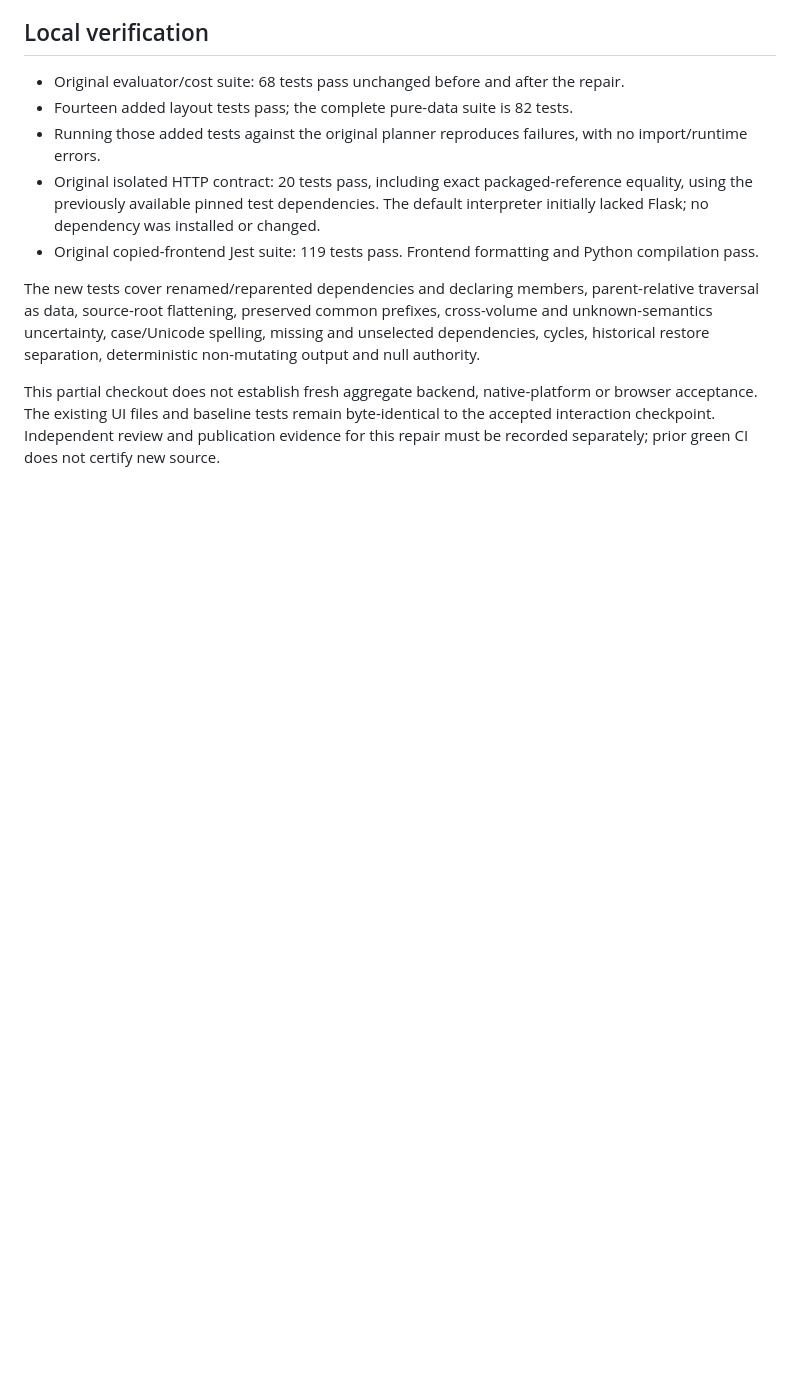
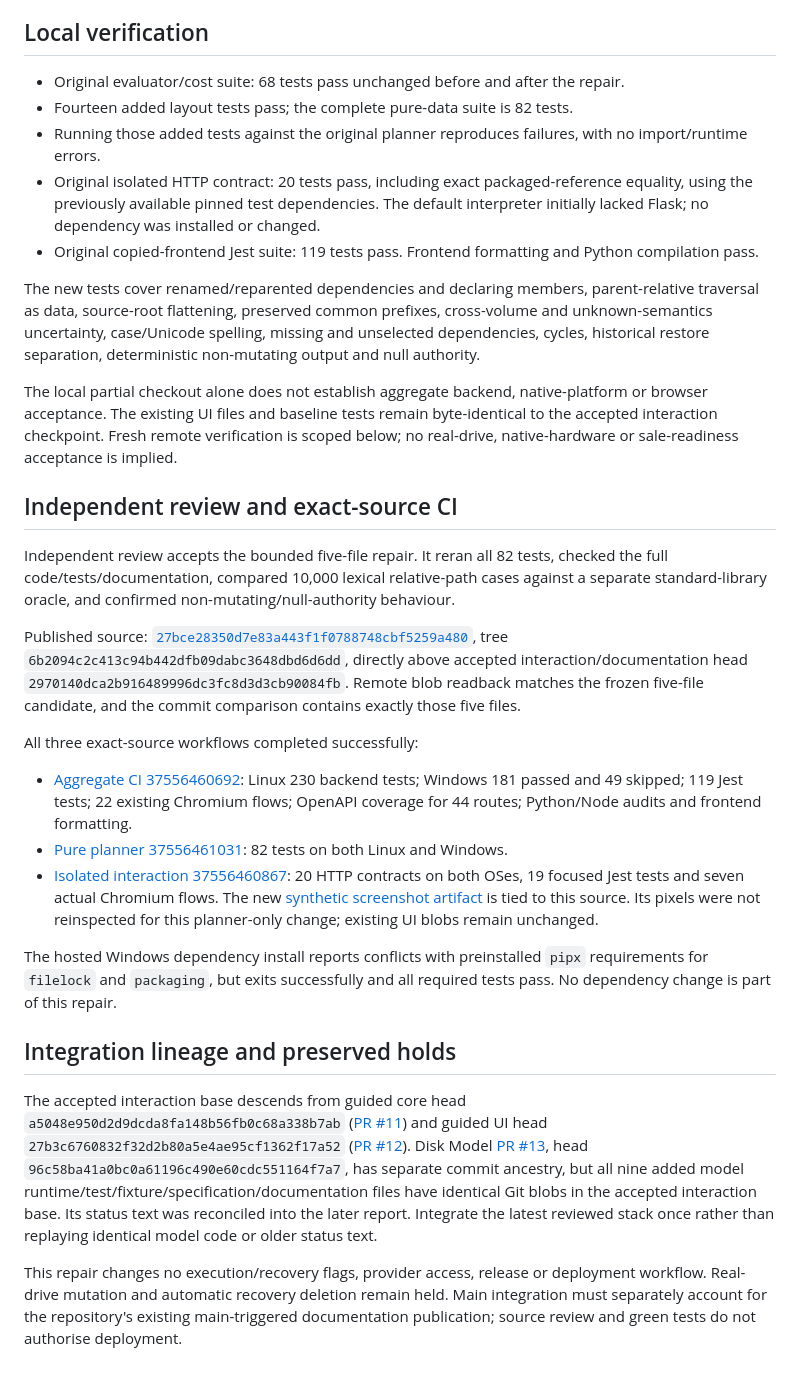
Before and after one commit to krahd/disk_organiser, a Markdown page: docs/drive-administration/DEPENDENCY-LAYOUT.md, the part around the change. GitHub-like rendering; blank space fills up the shorter version.

Commit message:
Record dependency-layout review, passing CI and integration lineage

```diff
--- a/docs/drive-administration/DEPENDENCY-LAYOUT.md
+++ b/docs/drive-administration/DEPENDENCY-LAYOUT.md
@@ -33,4 +33,24 @@ The same-home occupied-path blocker remains unchanged. A genuine keep-current/no
 
 The new tests cover renamed/reparented dependencies and declaring members, parent-relative traversal as data, source-root flattening, preserved common prefixes, cross-volume and unknown-semantics uncertainty, case/Unicode spelling, missing and unselected dependencies, cycles, historical restore separation, deterministic non-mutating output and null authority.
 
-This partial checkout does not establish fresh aggregate backend, native-platform or browser acceptance. The existing UI files and baseline tests remain byte-identical to the accepted interaction checkpoint. Independent review and publication evidence for this repair must be recorded separately; prior green CI does not certify new source.
+The local partial checkout alone does not establish aggregate backend, native-platform or browser acceptance. The existing UI files and baseline tests remain byte-identical to the accepted interaction checkpoint. Fresh remote verification is scoped below; no real-drive, native-hardware or sale-readiness acceptance is implied.
+
+## Independent review and exact-source CI
+
+Independent review accepts the bounded five-file repair. It reran all 82 tests, checked the full code/tests/documentation, compared 10,000 lexical relative-path cases against a separate standard-library oracle, and confirmed non-mutating/null-authority behaviour.
+
+Published source: [`27bce28350d7e83a443f1f0788748cbf5259a480`](https://github.com/krahd/disk_organiser/commit/27bce28350d7e83a443f1f0788748cbf5259a480), tree `6b2094c2c413c94b442dfb09dabc3648dbd6d6dd`, directly above accepted interaction/documentation head `2970140dca2b916489996dc3fc8d3d3cb90084fb`. Remote blob readback matches the frozen five-file candidate, and the commit comparison contains exactly those five files.
+
+All three exact-source workflows completed successfully:
+
+- [Aggregate CI 37556460692](https://github.com/krahd/disk_organiser/actions/runs/37556460692): Linux 230 backend tests; Windows 181 passed and 49 skipped; 119 Jest tests; 22 existing Chromium flows; OpenAPI coverage for 44 routes; Python/Node audits and frontend formatting.
+- [Pure planner 37556461031](https://github.com/krahd/disk_organiser/actions/runs/37556461031): 82 tests on both Linux and Windows.
+- [Isolated interaction 37556460867](https://github.com/krahd/disk_organiser/actions/runs/37556460867): 20 HTTP contracts on both OSes, 19 focused Jest tests and seven actual Chromium flows. The new [synthetic screenshot artifact](https://github.com/krahd/disk_organiser/actions/runs/37556460867/artifacts/11454807264) is tied to this source. Its pixels were not reinspected for this planner-only change; existing UI blobs remain unchanged.
+
+The hosted Windows dependency install reports conflicts with preinstalled `pipx` requirements for `filelock` and `packaging`, but exits successfully and all required tests pass. No dependency change is part of this repair.
+
+## Integration lineage and preserved holds
+
+The accepted interaction base descends from guided core head `a5048e950d2d9dcda8fa148b56fb0c68a338b7ab` ([PR #11](https://github.com/krahd/disk_organiser/pull/11)) and guided UI head `27b3c6760832f32d2b80a5e4ae95cf1362f17a52` ([PR #12](https://github.com/krahd/disk_organiser/pull/12)). Disk Model [PR #13](https://github.com/krahd/disk_organiser/pull/13), head `96c58ba41a0bc0a61196c490e60cdc551164f7a7`, has separate commit ancestry, but all nine added model runtime/test/fixture/specification/documentation files have identical Git blobs in the accepted interaction base. Its status text was reconciled into the later report. Integrate the latest reviewed stack once rather than replaying identical model code or older status text.
+
+This repair changes no execution/recovery flags, provider access, release or deployment workflow. Real-drive mutation and automatic recovery deletion remain held. Main integration must separately account for the repository's existing main-triggered documentation publication; source review and green tests do not authorise deployment.
```
Also changed, not shown: STATUS.md (+5 -3 lines).
